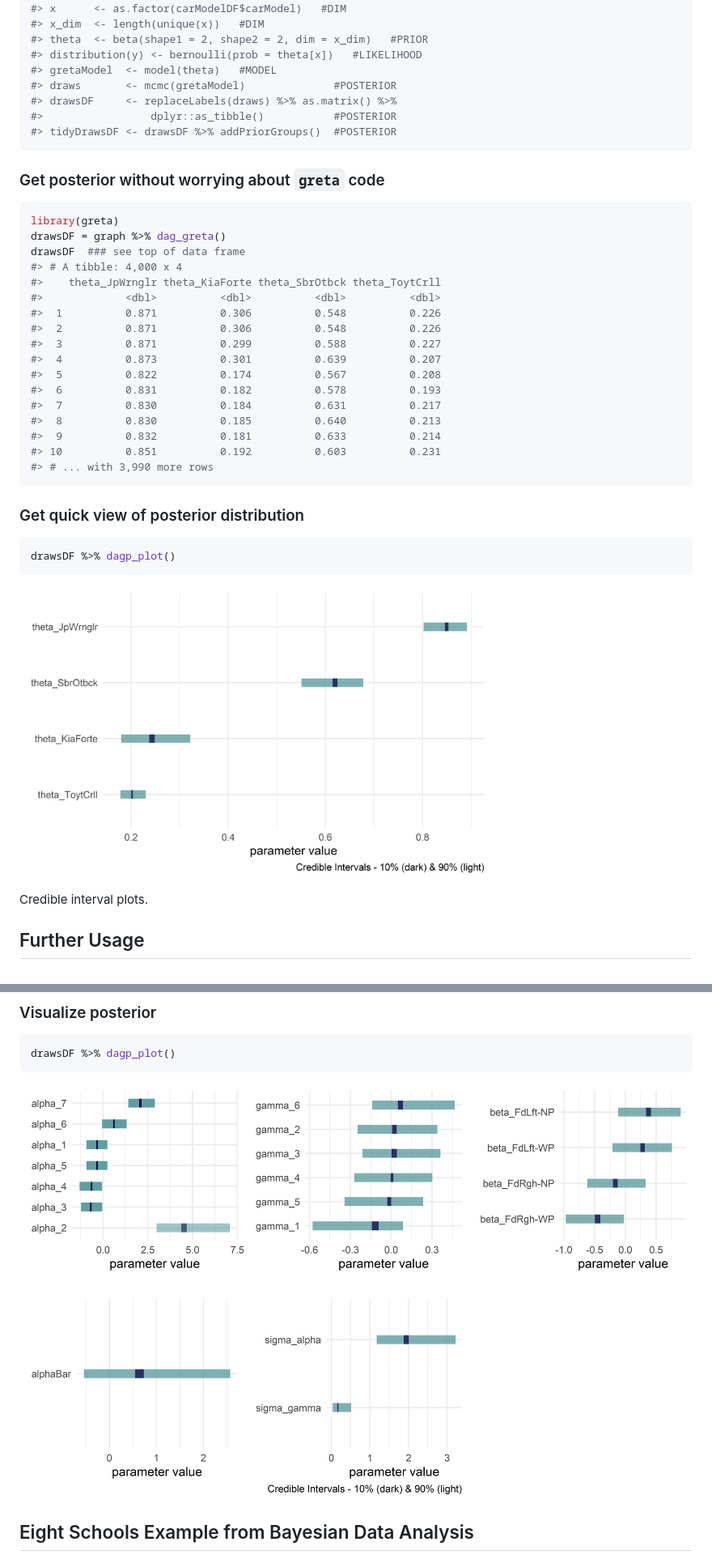
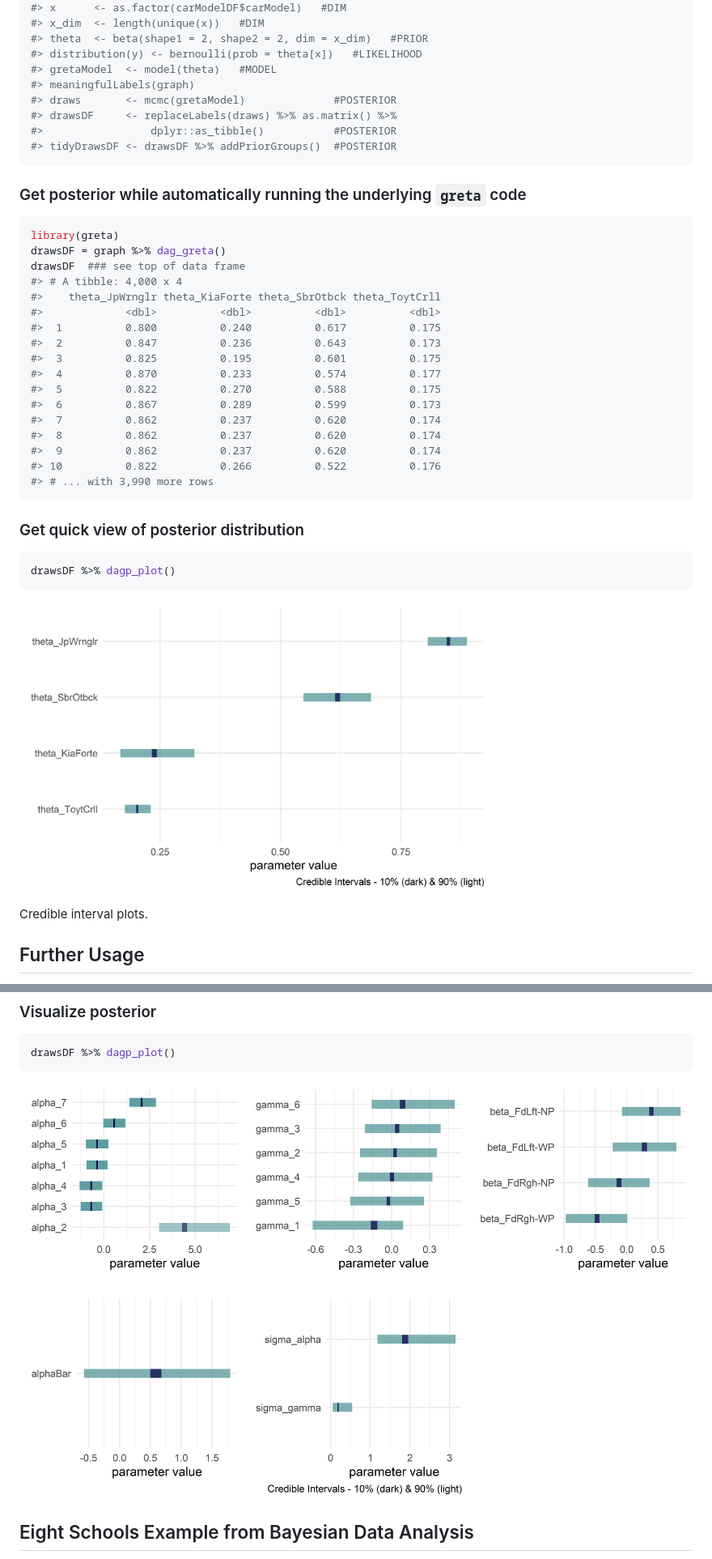
Before and after one commit to flyaflya/causact, a Markdown page: README.md, 2 parts joined by grey strips. Shown: that part at 81% size. Drawn GitHub-style; pictures changed too: man/figures/chimpsGraphPost-1.png, man/figures/gretaPost-1.png.

````diff
--- a/README.md
+++ b/README.md
@@ -102,13 +102,14 @@ gretaCode = graph %>% dag_greta(mcmc = FALSE)
 #> theta  <- beta(shape1 = 2, shape2 = 2, dim = x_dim)   #PRIOR
 #> distribution(y) <- bernoulli(prob = theta[x])   #LIKELIHOOD
 #> gretaModel  <- model(theta)   #MODEL
+#> meaningfulLabels(graph)
 #> draws       <- mcmc(gretaModel)              #POSTERIOR
 #> drawsDF     <- replaceLabels(draws) %>% as.matrix() %>%
 #>                 dplyr::as_tibble()           #POSTERIOR
 #> tidyDrawsDF <- drawsDF %>% addPriorGroups()  #POSTERIOR
 ```
 
-### Get posterior without worrying about `greta` code
+### Get posterior while automatically running the underlying `greta` code
 
 ``` r
 library(greta)
@@ -117,16 +118,16 @@ drawsDF  ### see top of data frame
 #> # A tibble: 4,000 x 4
 #>    theta_JpWrnglr theta_KiaForte theta_SbrOtbck theta_ToytCrll
 #>             <dbl>          <dbl>          <dbl>          <dbl>
-#>  1          0.871          0.306          0.548          0.226
-#>  2          0.871          0.306          0.548          0.226
-#>  3          0.871          0.299          0.588          0.227
-#>  4          0.873          0.301          0.639          0.207
-#>  5          0.822          0.174          0.567          0.208
-#>  6          0.831          0.182          0.578          0.193
-#>  7          0.830          0.184          0.631          0.217
-#>  8          0.830          0.185          0.640          0.213
-#>  9          0.832          0.181          0.633          0.214
-#> 10          0.851          0.192          0.603          0.231
+#>  1          0.800          0.240          0.617          0.175
+#>  2          0.847          0.236          0.643          0.173
+#>  3          0.825          0.195          0.601          0.175
+#>  4          0.870          0.233          0.574          0.177
+#>  5          0.822          0.270          0.588          0.175
+#>  6          0.867          0.289          0.599          0.173
+#>  7          0.862          0.237          0.620          0.174
+#>  8          0.862          0.237          0.620          0.174
+#>  9          0.862          0.237          0.620          0.174
+#> 10          0.822          0.266          0.522          0.176
 #> # ... with 3,990 more rows
 ```
 
````
Also changed, not shown: other parts of README.md (+2 -2 lines), man/figures/eightschoolsGraphPost-1.png, 1 other file.
